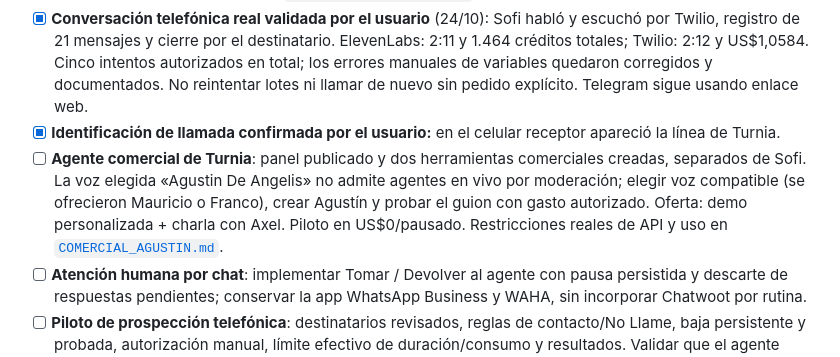
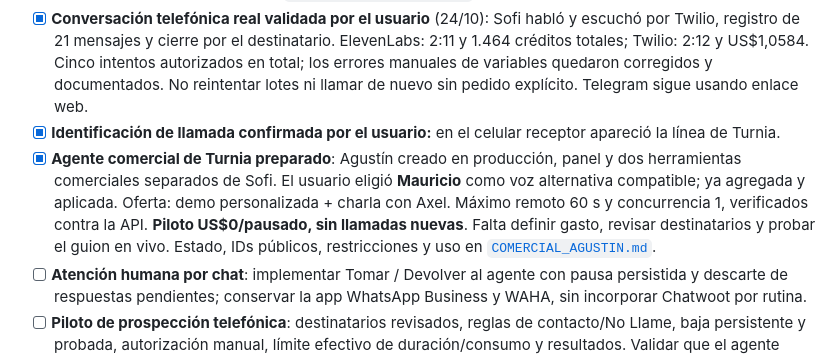
Before and after one commit to axellaban/turniasalud, a Markdown page: PENDIENTES.md, the part around the change. Drawn GitHub-style.

```diff
--- a/PENDIENTES.md
+++ b/PENDIENTES.md
@@ -69,7 +69,7 @@ Está en producción y probado con un recorrido de 31 comprobaciones: roles admi
 - [x] **Twilio saliente configurado** (24/10): línea propia verificada, importada en ElevenLabs y `ELEVENLABS_PHONE_NUMBER_ID` guardada en Production; despliegue Ready, salud con `llamada_telefonica: true`. La conexión final usa credenciales de la cuenta existente por elección del usuario; no una subcuenta. Detalle y alcance en `ESTADO_Y_PRIORIDADES.md`.
 - [x] **Conversación telefónica real validada por el usuario** (24/10): Sofi habló y escuchó por Twilio, registro de 21 mensajes y cierre por el destinatario. ElevenLabs: 2:11 y 1.464 créditos totales; Twilio: 2:12 y US$1,0584. Cinco intentos autorizados en total; los errores manuales de variables quedaron corregidos y documentados. No reintentar lotes ni llamar de nuevo sin pedido explícito. Telegram sigue usando enlace web.
 - [x] **Identificación de llamada confirmada por el usuario:** en el celular receptor apareció la línea de Turnia.
-- [ ] **Agente comercial de Turnia**: panel publicado y dos herramientas comerciales creadas, separados de Sofi. La voz elegida «Agustin De Angelis» no admite agentes en vivo por moderación; elegir voz compatible (se ofrecieron Mauricio o Franco), crear Agustín y probar el guion con gasto autorizado. Oferta: demo personalizada + charla con Axel. Piloto en US$0/pausado. Restricciones reales de API y uso en [`COMERCIAL_AGUSTIN.md`](COMERCIAL_AGUSTIN.md).
+- [x] **Agente comercial de Turnia preparado**: Agustín creado en producción, panel y dos herramientas comerciales separados de Sofi. El usuario eligió **Mauricio** como voz alternativa compatible; ya agregada y aplicada. Oferta: demo personalizada + charla con Axel. Máximo remoto 60 s y concurrencia 1, verificados contra la API. **Piloto US$0/pausado, sin llamadas nuevas**. Falta definir gasto, revisar destinatarios y probar el guion en vivo. Estado, IDs públicos, restricciones y uso en [`COMERCIAL_AGUSTIN.md`](COMERCIAL_AGUSTIN.md).
 - [ ] **Atención humana por chat**: implementar Tomar / Devolver al agente con pausa persistida y descarte de respuestas pendientes; conservar la app WhatsApp Business y WAHA, sin incorporar Chatwoot por rutina.
 - [ ] **Piloto de prospección telefónica**: destinatarios revisados, reglas de contacto/No Llame, baja persistente y probada, autorización manual, límite efectivo de duración/consumo y resultados. Validar que el agente pueda colgar y no afirme registrar una baja sin haberlo hecho. No reutilizar el destino de la prueba que pidió no recibir más llamadas. No activar llamadas en frío ni campañas automáticamente.
 
```
Also changed, not shown: COMERCIAL_AGUSTIN.md (+12 -1 lines), ESTADO_Y_PRIORIDADES.md (+4 -3 lines).
